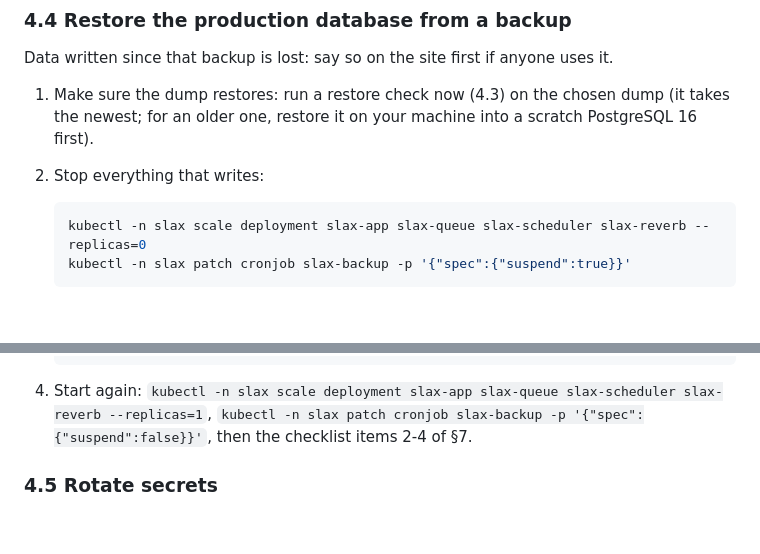
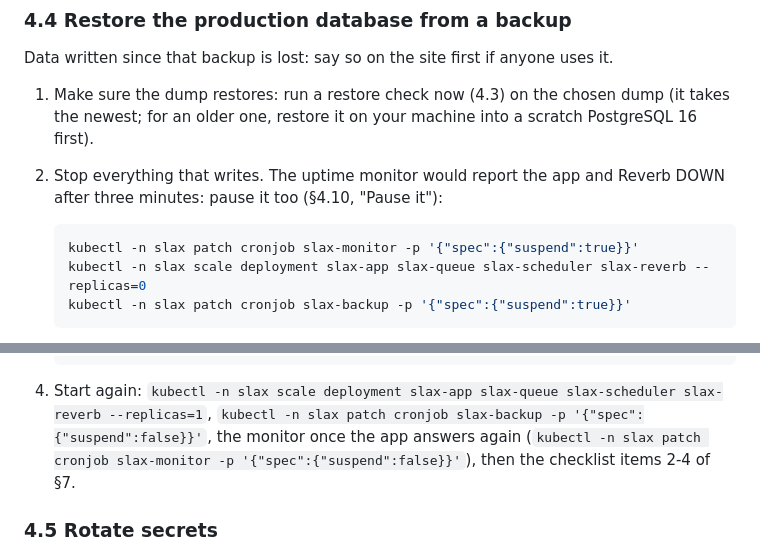
Before and after one commit to yechpa/slax, a Markdown page: docs/runbook.md, 2 parts joined by grey strips. Rendered like a GitHub page; blank space fills up the shorter version.

Commit message:
docs(runbook): pause the uptime monitor during a manual restore
Co-Authored-By: Claude Sonnet 5.5 <noreply@anthropic.com>

````diff
--- a/docs/runbook.md
+++ b/docs/runbook.md
@@ -400,9 +400,11 @@ Data written since that backup is lost: say so on the site first if anyone uses
 
 1. Make sure the dump restores: run a restore check now (4.3) on the chosen dump (it takes the
    newest; for an older one, restore it on your machine into a scratch PostgreSQL 16 first).
-2. Stop everything that writes:
+2. Stop everything that writes. The uptime monitor would report the app and Reverb DOWN after
+   three minutes: pause it too (§4.10, "Pause it"):
 
    ```sh
+   kubectl -n slax patch cronjob slax-monitor -p '{"spec":{"suspend":true}}'
    kubectl -n slax scale deployment slax-app slax-queue slax-scheduler slax-reverb --replicas=0
    kubectl -n slax patch cronjob slax-backup -p '{"spec":{"suspend":true}}'
    ```
@@ -448,8 +450,9 @@ Data written since that backup is lost: say so on the site first if anyone uses
    ```
 
 4. Start again: `kubectl -n slax scale deployment slax-app slax-queue slax-scheduler slax-reverb --replicas=1`,
-   `kubectl -n slax patch cronjob slax-backup -p '{"spec":{"suspend":false}}'`, then the
-   checklist items 2-4 of §7.
+   `kubectl -n slax patch cronjob slax-backup -p '{"spec":{"suspend":false}}'`, the monitor
+   once the app answers again (`kubectl -n slax patch cronjob slax-monitor -p '{"spec":{"suspend":false}}'`),
+   then the checklist items 2-4 of §7.
 
 ### 4.5 Rotate secrets
 
````
